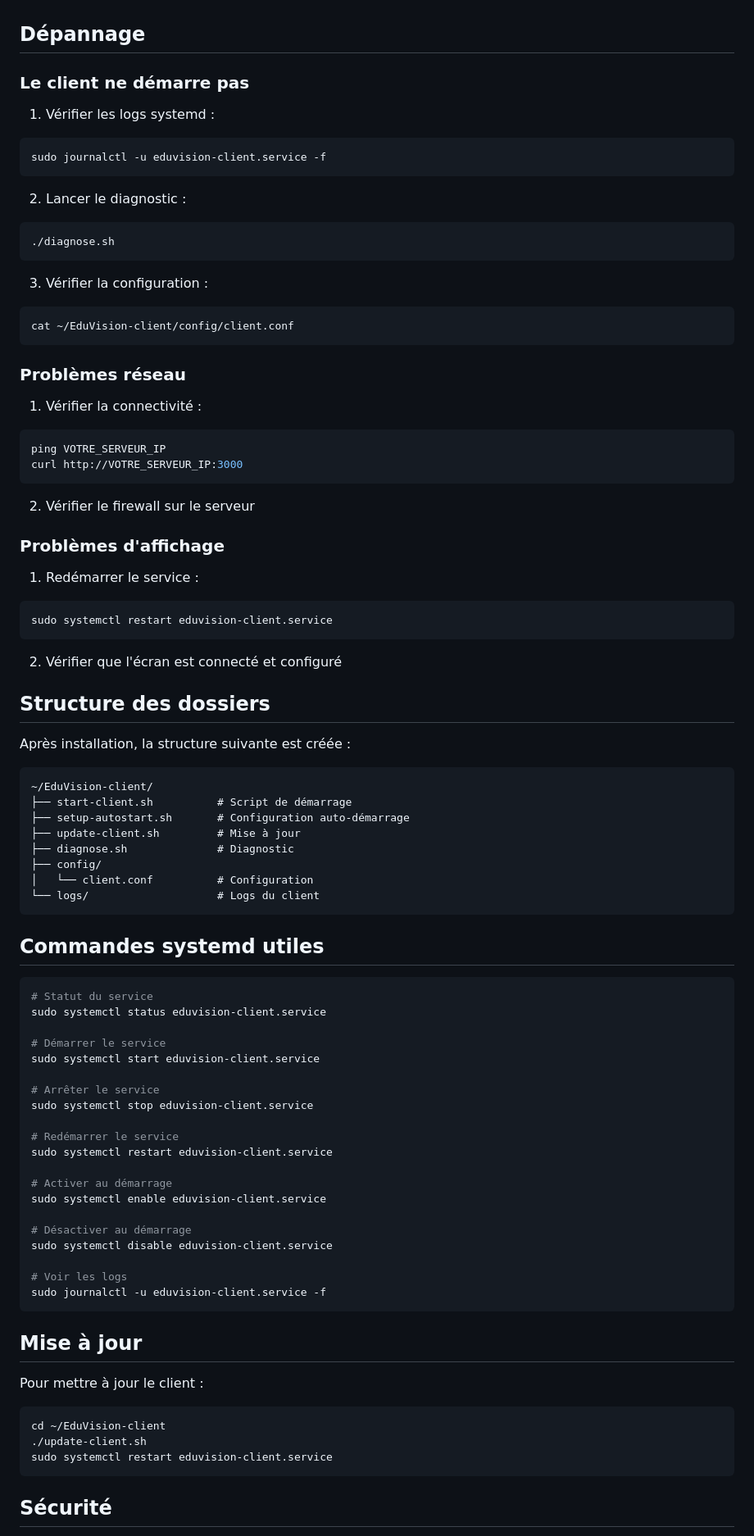
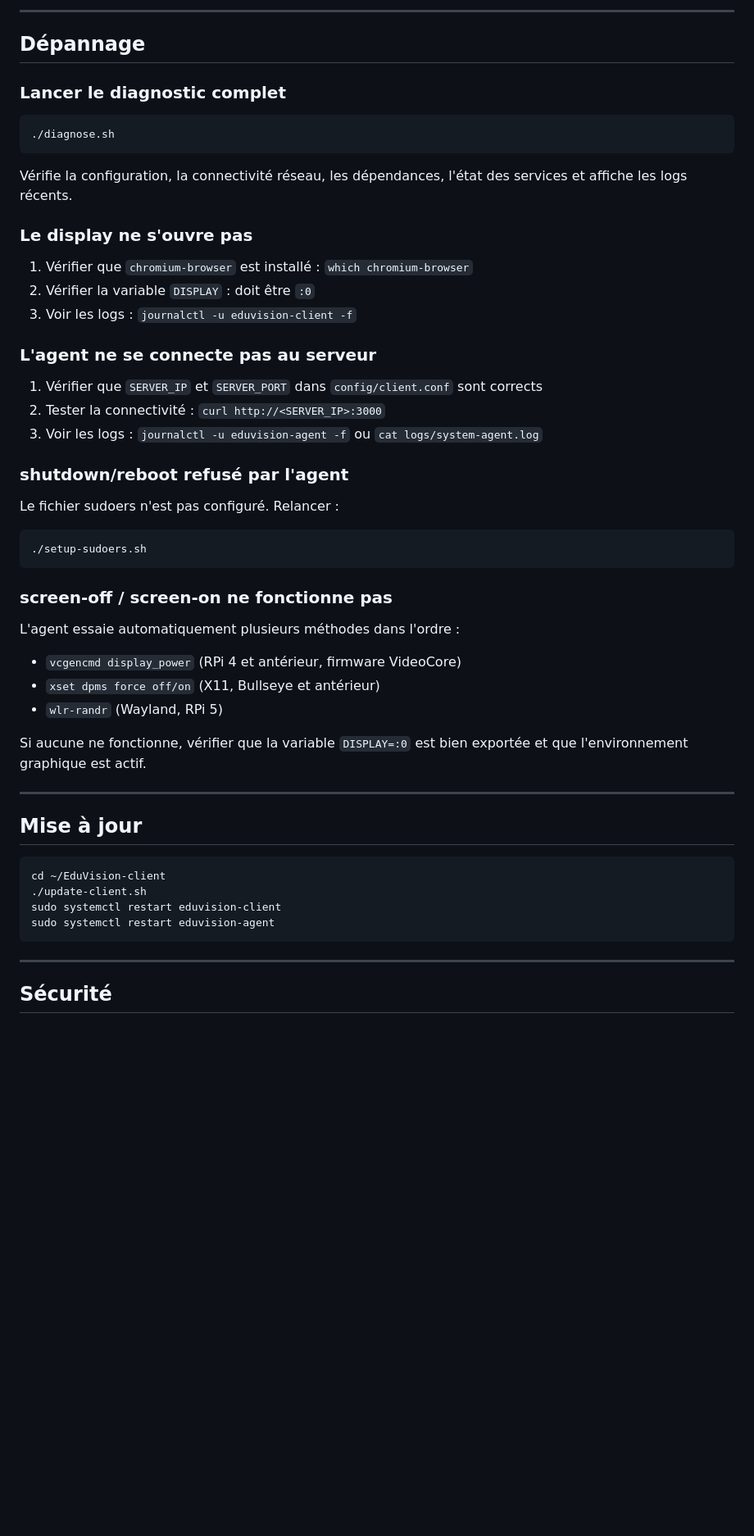
Before and after one commit to Umut931/EduVision, a Markdown page: clients/README.md, the part around one of its changes. Shown at 82% size. GitHub-like rendering; blank space fills up the shorter version.

````diff
--- a/clients/README.md
+++ b/clients/README.md
@@ -155,91 +175,55 @@ Options utilisées par défaut :
+---
 
 ## Dépannage
 
-### Le client ne démarre pas
+### Lancer le diagnostic complet
 
-1. Vérifier les logs systemd :
-```bash
-sudo journalctl -u eduvision-client.service -f
-```
-
-2. Lancer le diagnostic :
 ```bash
 ./diagnose.sh
 ```
 
-3. Vérifier la configuration :
+Vérifie la configuration, la connectivité réseau, les dépendances, l'état des services et affiche les logs récents.
+
+### Le display ne s'ouvre pas
+
+1. Vérifier que `chromium-browser` est installé : `which chromium-browser`
+2. Vérifier la variable `DISPLAY` : doit être `:0`
+3. Voir les logs : `journalctl -u eduvision-client -f`
+
+### L'agent ne se connecte pas au serveur
+
+1. Vérifier que `SERVER_IP` et `SERVER_PORT` dans `config/client.conf` sont corrects
+2. Tester la connectivité : `curl http://<SERVER_IP>:3000`
+3. Voir les logs : `journalctl -u eduvision-agent -f` ou `cat logs/system-agent.log`
+
+### shutdown/reboot refusé par l'agent
+
+Le fichier sudoers n'est pas configuré. Relancer :
 ```bash
-cat ~/EduVision-client/config/client.conf
+./setup-sudoers.sh
 ```
 
-### Problèmes réseau
+### screen-off / screen-on ne fonctionne pas
 
-1. Vérifier la connectivité :
-```bash
-ping VOTRE_SERVEUR_IP
-curl http://VOTRE_SERVEUR_IP:3000
-```
+L'agent essaie automatiquement plusieurs méthodes dans l'ordre :
+- `vcgencmd display_power` (RPi 4 et antérieur, firmware VideoCore)
+- `xset dpms force off/on` (X11, Bullseye et antérieur)
+- `wlr-randr` (Wayland, RPi 5)
 
-2. Vérifier le firewall sur le serveur
+Si aucune ne fonctionne, vérifier que la variable `DISPLAY=:0` est bien exportée et que l'environnement graphique est actif.
 
-### Problèmes d'affichage
-
-1. Redémarrer le service :
-```bash
-sudo systemctl restart eduvision-client.service
-```
-
-2. Vérifier que l'écran est connecté et configuré
-
-## Structure des dossiers
-
-Après installation, la structure suivante est créée :
-
-```
-~/EduVision-client/
-├── start-client.sh          # Script de démarrage
-├── setup-autostart.sh       # Configuration auto-démarrage
-├── update-client.sh         # Mise à jour
-├── diagnose.sh              # Diagnostic
-├── config/
-│   └── client.conf          # Configuration
-└── logs/                    # Logs du client
-```
-
-## Commandes systemd utiles
-
-```bash
-# Statut du service
-sudo systemctl status eduvision-client.service
-
-# Démarrer le service
-sudo systemctl start eduvision-client.service
-
-# Arrêter le service
-sudo systemctl stop eduvision-client.service
-
-# Redémarrer le service
-sudo systemctl restart eduvision-client.service
-
-# Activer au démarrage
-sudo systemctl enable eduvision-client.service
-
-# Désactiver au démarrage
-sudo systemctl disable eduvision-client.service
-
-# Voir les logs
-sudo journalctl -u eduvision-client.service -f
-```
+---
 
 ## Mise à jour
-
-Pour mettre à jour le client :
 
 ```bash
 cd ~/EduVision-client
 ./update-client.sh
-sudo systemctl restart eduvision-client.service
+sudo systemctl restart eduvision-client
+sudo systemctl restart eduvision-agent
 ```
+
+---
 
 ## Sécurité
 
````
Also changed, not shown: other parts of clients/README.md (+137 -131 lines).
